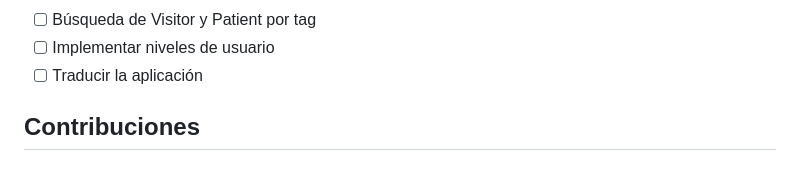
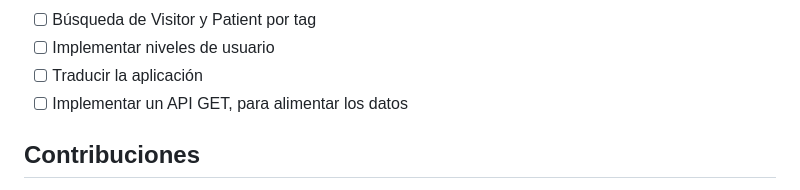
Before and after one commit to genomorro/registro-io, a Markdown page: README.md, the part around the change. Drawn GitHub-style.

Commit message:
Update Roadmap

```diff
--- a/README.md
+++ b/README.md
@@ -174,6 +174,7 @@ Luego, se accede por medio de la dirección http://localhost:8000
 - [ ] Búsqueda de Visitor y Patient por tag
 - [ ] Implementar niveles de usuario
 - [ ] Traducir la aplicación
+- [ ] Implementar un API GET, para alimentar los datos
 
 ## Contribuciones
 Si planeas contribuir a este proyecto, por favor usa el repositorio `registro-io` para cualquier tipo de documentación, usa `registro-io-code` para contribución de código fuente. Cualquier error o bug sobre el código, debe ser reportado en `registro-io-code`.
```
